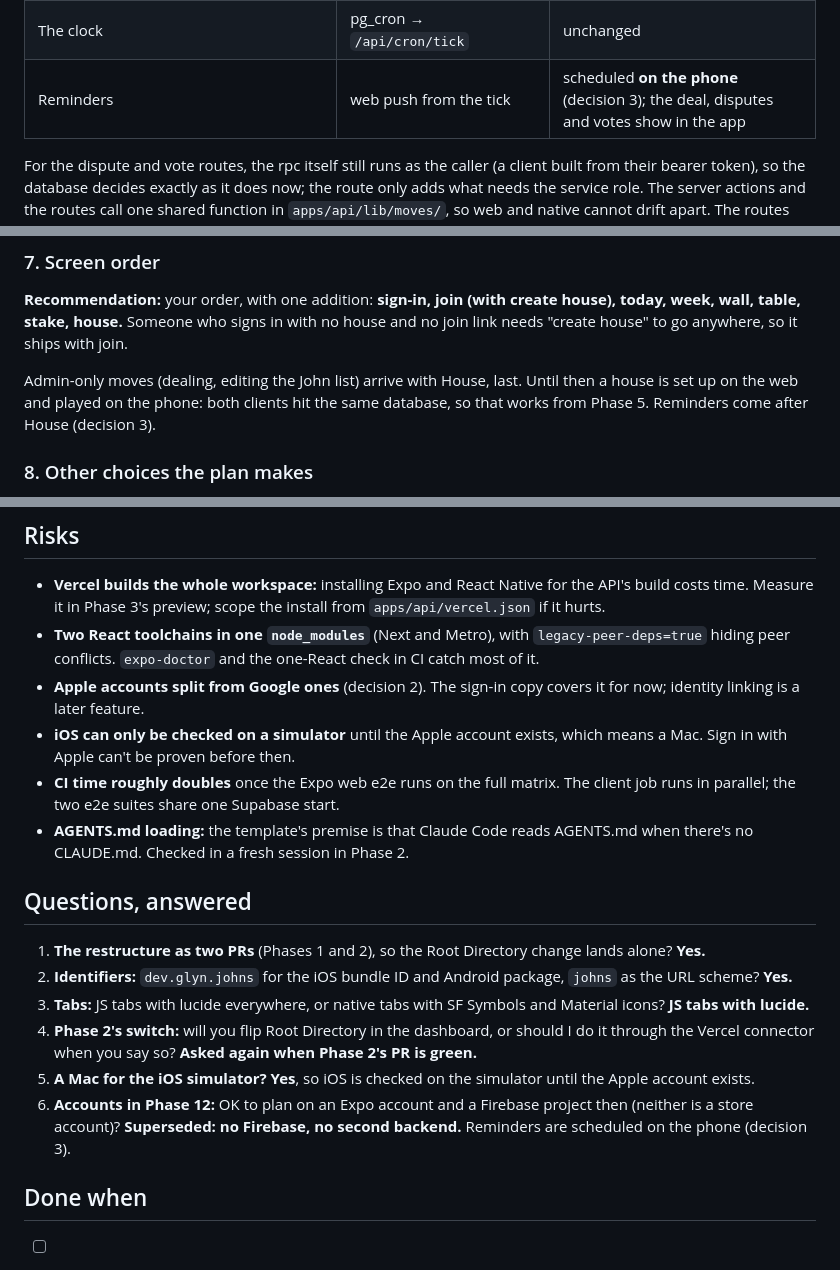
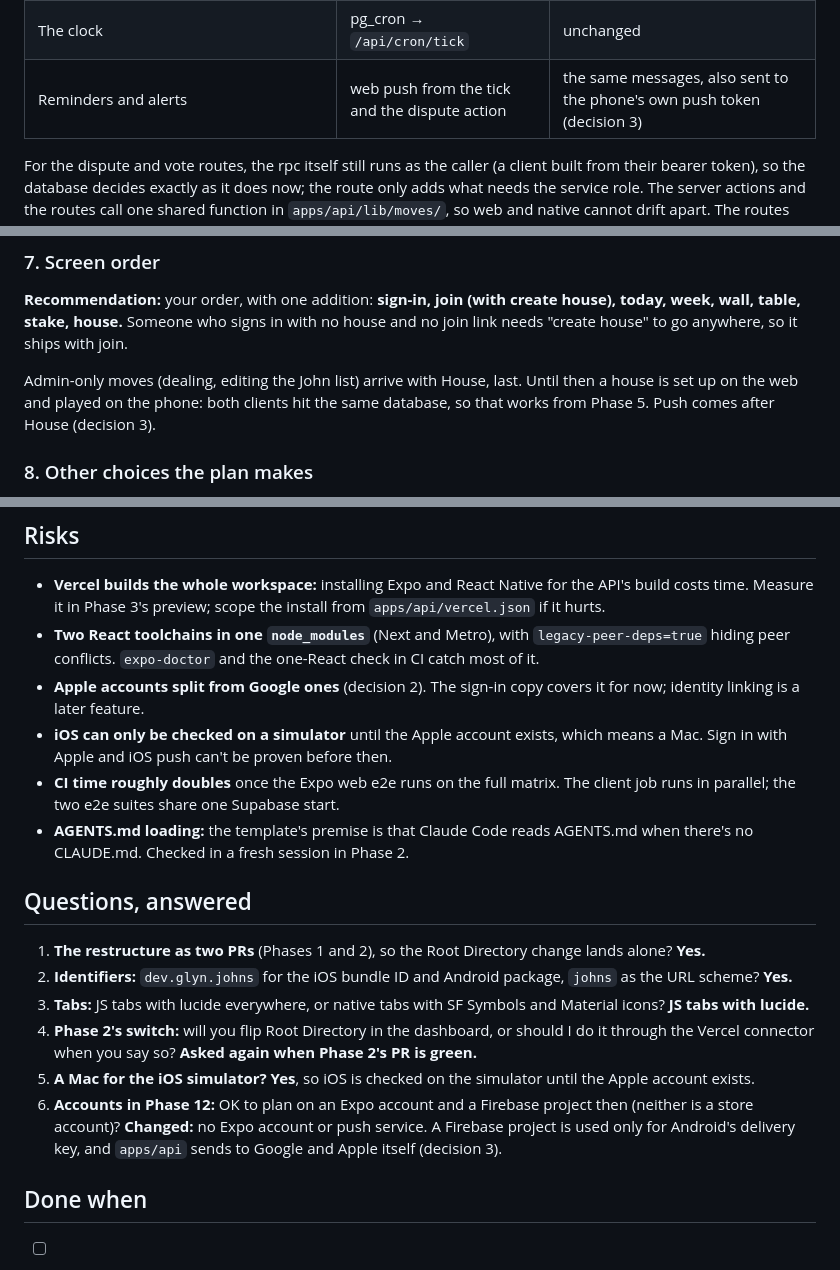
Before and after one commit to glynfinck/johns, a Markdown page: docs/specs/native-migration.md, 3 parts joined by grey strips. Drawn GitHub-style.

```diff
--- a/docs/specs/native-migration.md
+++ b/docs/specs/native-migration.md
@@ -104,7 +104,7 @@ where a server is genuinely needed. Going through every server action today:
 | Cast a vote | action: rpc, then a tick (a majority decides at once) | **`POST /api/disputes/:id/votes`** |
 | Catch the house up before showing it | `ensureFresh` on page load | **`POST /api/fresh`** when a screen gains focus, at most once a minute per house, as now |
 | The clock | pg_cron → `/api/cron/tick` | unchanged |
-| Reminders | web push from the tick | scheduled **on the phone** (decision 3); the deal, disputes and votes show in the app |
+| Reminders and alerts | web push from the tick and the dispute action | the same messages, also sent to the phone's own push token (decision 3) |
 
 For the dispute and vote routes, the rpc itself still runs as the caller
 (a client built from their bearer token), so the database decides exactly as
@@ -288,8 +295,8 @@ ships with join.
 
 Admin-only moves (dealing, editing the John list) arrive with House, last.
 Until then a house is set up on the web and played on the phone: both
-clients hit the same database, so that works from Phase 5. Reminders come
-after House (decision 3).
+clients hit the same database, so that works from Phase 5. Push comes after
+House (decision 3).
 
 ### 8. Other choices the plan makes
 
@@ -535,7 +547,8 @@ e2e suite retires; the Expo web suite carries on.
 - **Apple accounts split from Google ones** (decision 2). The sign-in copy
   covers it for now; identity linking is a later feature.
 - **iOS can only be checked on a simulator** until the Apple account exists,
-  which means a Mac. Sign in with Apple can't be proven before then.
+  which means a Mac. Sign in with Apple and iOS push can't be proven before
+  then.
 - **CI time roughly doubles** once the Expo web e2e runs on the full matrix.
   The client job runs in parallel; the two e2e suites share one Supabase
   start.
@@ -557,8 +570,9 @@ e2e suite retires; the Expo web suite carries on.
 5. **A Mac for the iOS simulator?** **Yes**, so iOS is checked on the
    simulator until the Apple account exists.
 6. **Accounts in Phase 12:** OK to plan on an Expo account and a Firebase
-   project then (neither is a store account)? **Superseded: no Firebase, no
-   second backend.** Reminders are scheduled on the phone (decision 3).
+   project then (neither is a store account)? **Changed:** no Expo account or
+   push service. A Firebase project is used only for Android's delivery key,
+   and `apps/api` sends to Google and Apple itself (decision 3).
 
 ## Done when
 
```
Also changed, not shown: other parts of docs/specs/native-migration.md (+50 -38 lines).
